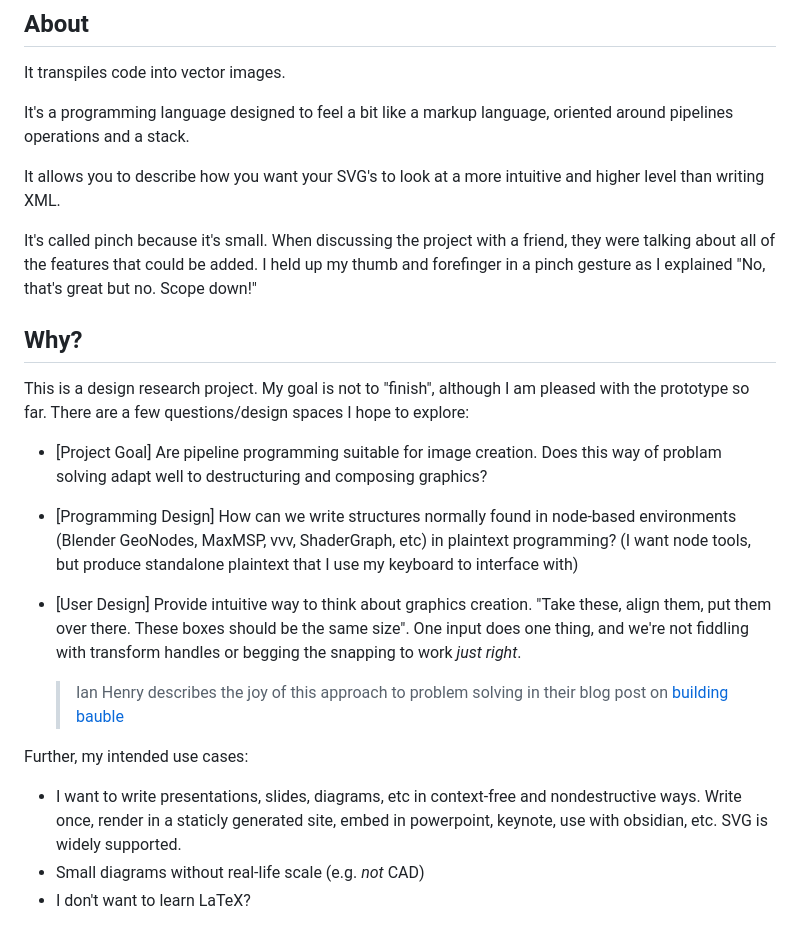
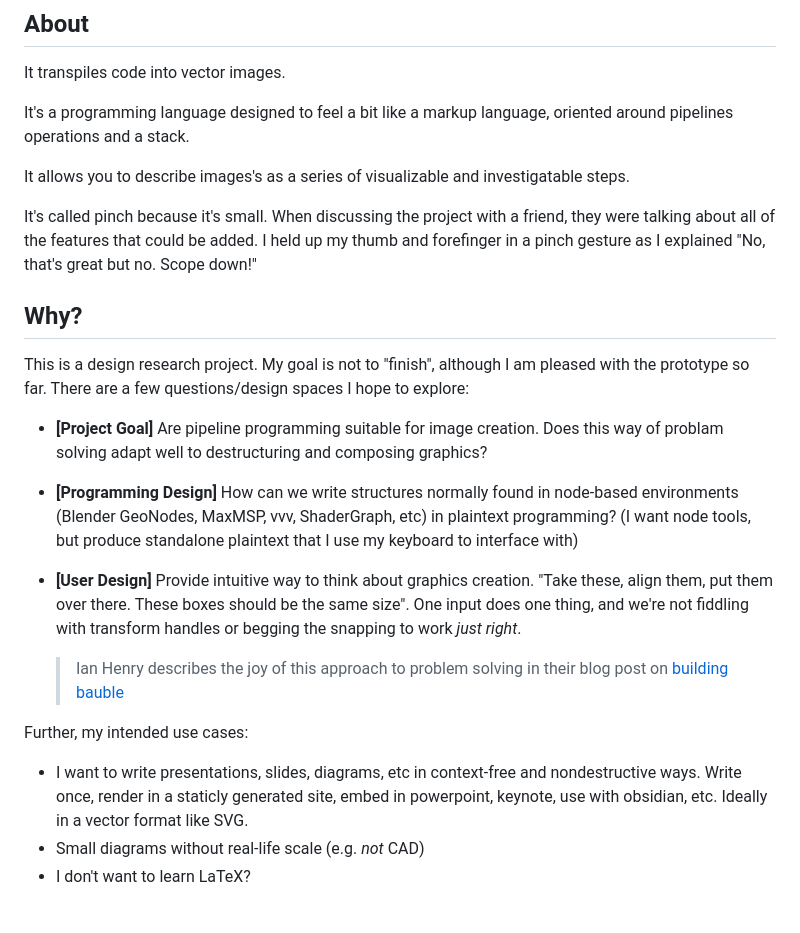
Before and after one commit to hunterdyar/Pinch, a Markdown page: README.md, the part around the change printed below. Drawn GitHub-style.

```diff
--- a/README.md
+++ b/README.md
@@ -6,23 +6,22 @@ It transpiles code into vector images.
 
 It's a programming language designed to feel a bit like a markup language, oriented around pipelines operations and a stack.
 
-It allows you to describe how you want your SVG's to look at a more intuitive and higher level than writing XML.
+It allows you to describe images's as a series of visualizable and investigatable steps.
 
 It's called pinch because it's small. When discussing the project with a friend, they were talking about all of the features that could be added. I held up my thumb and forefinger in a pinch gesture as I explained "No, that's great but no. Scope down!"
 
 ## Why?
 This is a design research project. My goal is not to "finish", although I am pleased with the prototype so far. There are a few questions/design spaces I hope to explore:
 
-- [Project Goal] Are pipeline programming suitable for image creation. Does this way of problam solving adapt well to destructuring and composing graphics?
-- [Programming Design] How can we write structures normally found in node-based environments (Blender GeoNodes, MaxMSP, vvv, ShaderGraph, etc) in plaintext programming? (I want node tools, but produce standalone plaintext that I use my keyboard to interface with)
-- [User Design] Provide intuitive way to think about graphics creation. "Take these, align them, put them over there. These boxes should be the same size". One input does one thing, and we're not fiddling with transform handles or begging the snapping to work *just right*.
+- **[Project Goal]** Are pipeline programming suitable for image creation. Does this way of problam solving adapt well to destructuring and composing graphics?
+- **[Programming Design]** How can we write structures normally found in node-based environments (Blender GeoNodes, MaxMSP, vvv, ShaderGraph, etc) in plaintext programming? (I want node tools, but produce standalone plaintext that I use my keyboard to interface with)
+- **[User Design]** Provide intuitive way to think about graphics creation. "Take these, align them, put them over there. These boxes should be the same size". One input does one thing, and we're not fiddling with transform handles or begging the snapping to work *just right*.
 
     > Ian Henry describes the joy of this approach to problem solving in their blog post on [building bauble](https://ianthehenry.com/posts/bauble/building-bauble/)
 
-
 Further, my intended use cases:
 
-- I want to write presentations, slides, diagrams, etc in context-free and nondestructive ways. Write once, render in a staticly generated site, embed in powerpoint, keynote, use with obsidian, etc. SVG is widely supported.
+- I want to write presentations, slides, diagrams, etc in context-free and nondestructive ways. Write once, render in a staticly generated site, embed in powerpoint, keynote, use with obsidian, etc. Ideally in a vector format like SVG.
 - Small diagrams without real-life scale (e.g. *not* CAD)
 - I don't want to learn LaTeX?
 
```
Also changed, not shown: other parts of README.md (+28 -3 lines).
